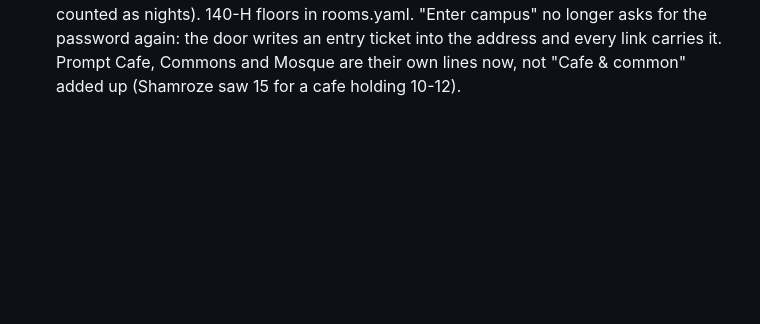
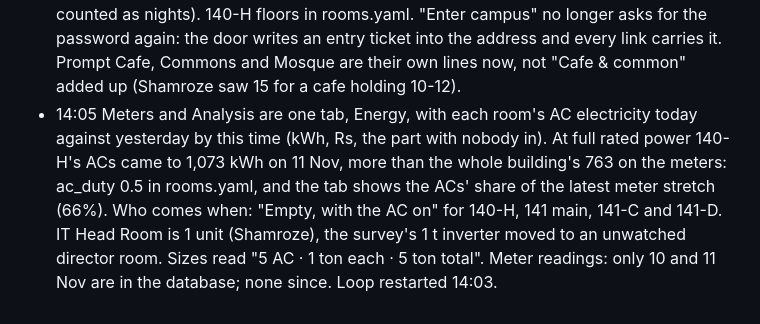
Before and after one commit to shamroze153/EnergyCam, a Markdown page: docs/night_log.md, the part around the change. Drawn GitHub-style; blank space fills up the shorter version.

Commit message:
Night log: Energy tab, AC ledger held to the meters, IT Head Room
Co-Authored-By: Claude Opus 5.5 <noreply@anthropic.com>

```diff
--- a/docs/night_log.md
+++ b/docs/night_log.md
@@ -160,3 +160,13 @@ Two or three lines a round; picture file names, never pictures.
   again: the door writes an entry ticket into the address and every link
   carries it. Prompt Cafe, Commons and Mosque are their own lines now, not
   "Cafe & common" added up (Shamroze saw 15 for a cafe holding 10-12).
+* 14:05 Meters and Analysis are one tab, Energy, with each room's AC
+  electricity today against yesterday by this time (kWh, Rs, the part with
+  nobody in). At full rated power 140-H's ACs came to 1,073 kWh on 11 Nov,
+  more than the whole building's 763 on the meters: ac_duty 0.5 in
+  rooms.yaml, and the tab shows the ACs' share of the latest meter stretch
+  (66%). Who comes when: "Empty, with the AC on" for 140-H, 141 main,
+  141-C and 141-D. IT Head Room is 1 unit (Shamroze), the survey's 1 t
+  inverter moved to an unwatched director room. Sizes read "5 AC · 1 ton
+  each · 5 ton total". Meter readings: only 10 and 11 Nov are in the
+  database; none since. Loop restarted 14:03.
```
